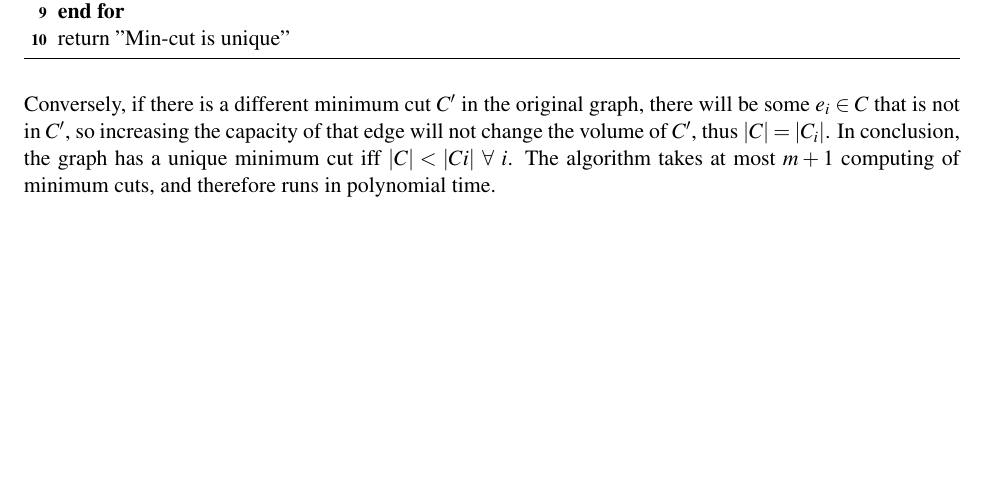
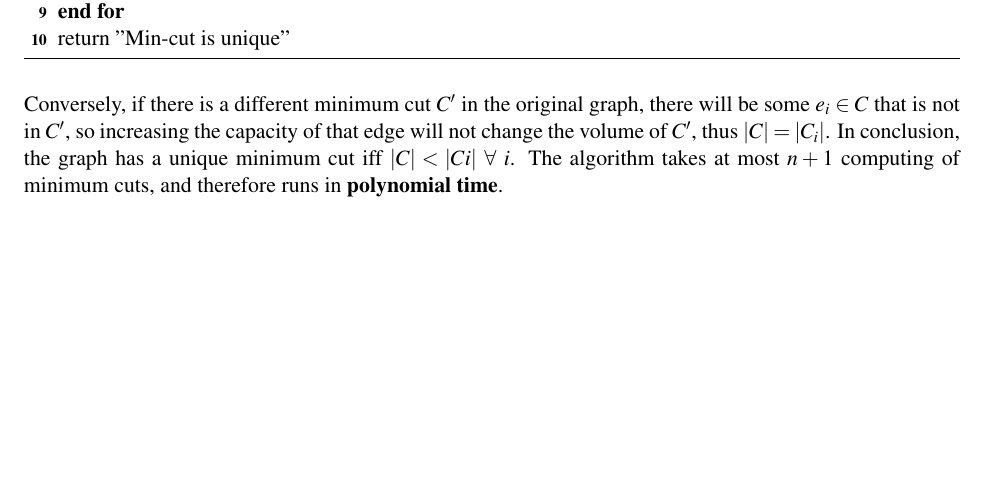
Before and after one commit to harshitjain17/Data-Structures-and-Algorithms-CMPSC-465, a LaTeX problem sheet (HW8/hw8.tex): part of page 3 of 5, cut so that both start at the same text. Compiled offline with pdfLaTeX.

Commit message:
question 1 done

```diff
--- a/HW8/hw8.tex
+++ b/HW8/hw8.tex
@@ -95,7 +95,7 @@
 
     \end{algorithm}
 
-    Conversely, if there is a different minimum cut $C'$ in the original graph, there will be some $e_i \in C$ that is not in $C'$, so increasing the capacity of that edge will not change the volume of $C'$, thus $|C| = |C_i|$. In conclusion, the graph has a unique minimum cut iff $|C| < |Ci|$ $\forall$ $i$. The algorithm takes at most $m + 1$ computing of minimum cuts, and therefore runs in polynomial time.
+    Conversely, if there is a different minimum cut $C'$ in the original graph, there will be some $e_i \in C$ that is not in $C'$, so increasing the capacity of that edge will not change the volume of $C'$, thus $|C| = |C_i|$. In conclusion, the graph has a unique minimum cut iff $|C| < |Ci|$ $\forall$ $i$. The algorithm takes at most $n + 1$ computing of minimum cuts, and therefore runs in \textbf{polynomial time}.
 
 % PROBLEM 2
 \newproblem
```
Also changed, not shown: HW8/hw8.pdf.
